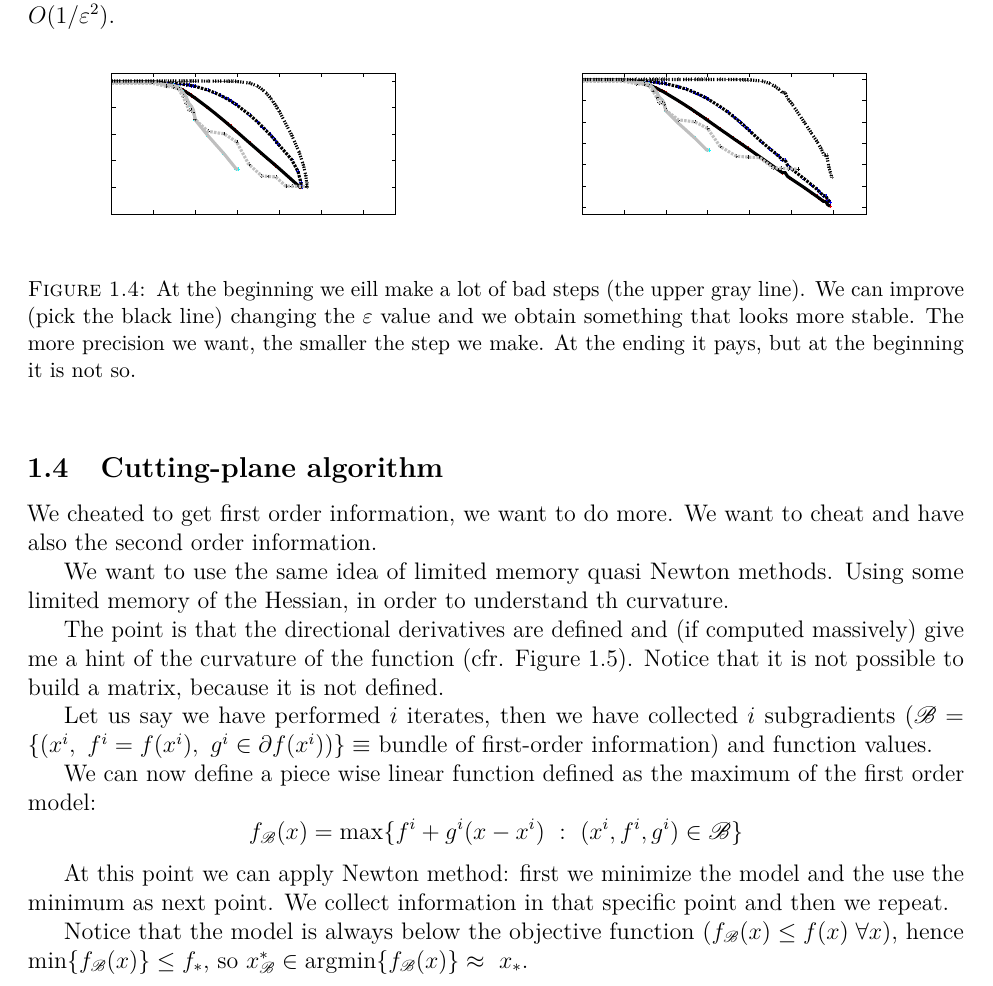
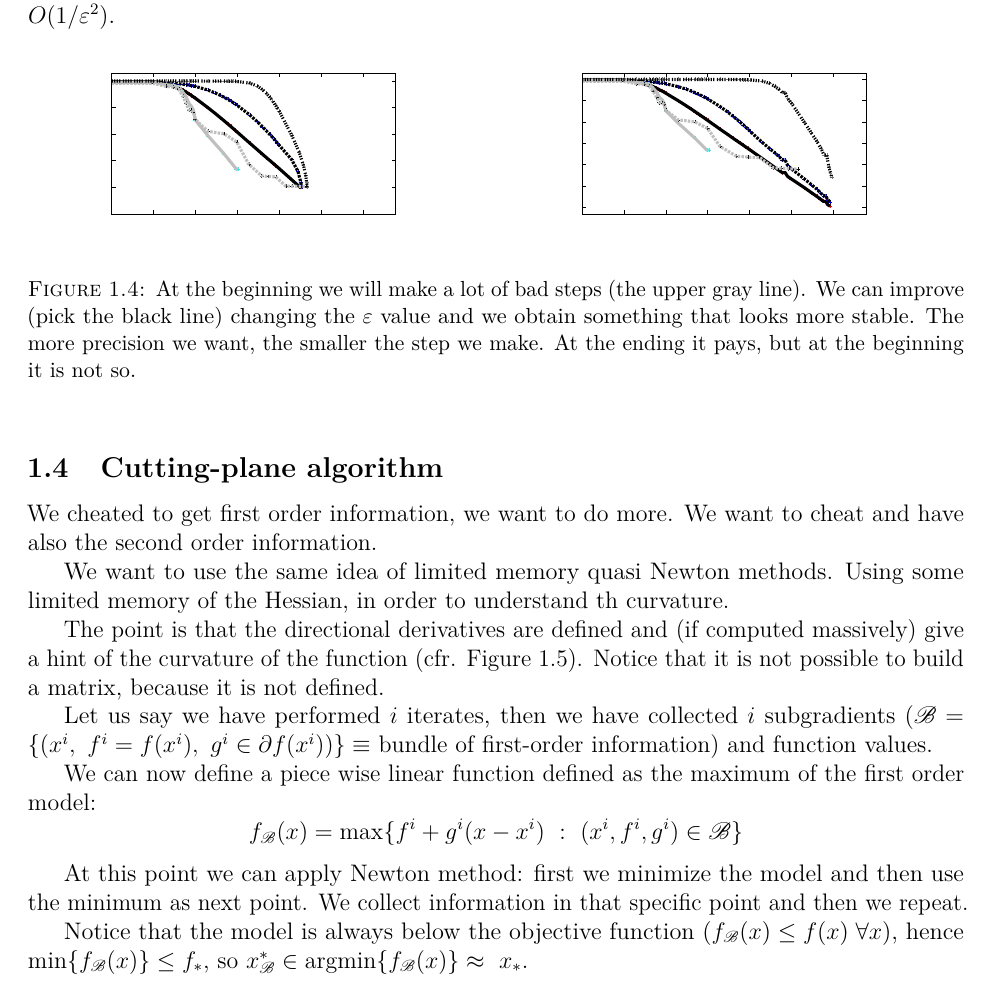
Before and after one commit to magemma/Notes-on-Computational-Mathematics, a LaTeX document (28novembre.tex): part of page 7 of 9, cut so that both start at the same text. The pictures show the PDF file 28novembre.pdf that the author committed with the source.

Commit message:
fixed typos

```diff
--- a/28novembre.tex
+++ b/28novembre.tex
@@ -246,14 +246,14 @@ The new function is not only convex, but it is also Lipschitz continuous: $\nabl
 
 We observe that the convergence is much better, because it depends on $O(1 / \eps)$ instead of $O(1/\varepsilon^2)$.
 
-\addtwopics{0.48}{pics/28nov/kgh4_1_i.pdf}{0.48}{pics/28nov/kgh6_1_i.pdf}{At the beginning we eill make a lot of bad steps (the upper gray line). We can improve (pick the black line) changing the $\eps$ value and we obtain something that looks more stable. The more precision we want, the smaller the step we make. At the ending it pays, but at the beginning it is not so.}{fig:28nov4}
+\addtwopics{0.48}{pics/28nov/kgh4_1_i.pdf}{0.48}{pics/28nov/kgh6_1_i.pdf}{At the beginning we will make a lot of bad steps (the upper gray line). We can improve (pick the black line) changing the $\eps$ value and we obtain something that looks more stable. The more precision we want, the smaller the step we make. At the ending it pays, but at the beginning it is not so.}{fig:28nov4}
 
 \subsection{Cutting-plane algorithm}
 We cheated to get first order information, we want to do more. We want to cheat and have also the second order information.
 
 We want to use the same idea of limited memory quasi Newton methods. Using some limited memory of the Hessian, in order to understand th curvature.
 
-The point is that the directional derivatives are defined and (if computed massively) give me a hint of the curvature of the function (cfr. \Cref{fig:28nov5}).
+The point is that the directional derivatives are defined and (if computed massively) give a hint of the curvature of the function (cfr. \Cref{fig:28nov5}).
 Notice that it is not possible to build a matrix, because it is not defined.
 
 \addpic{0.7}{pics/28nov/4.png}{The idea is that we do not compute a subgradient and discard it. We store it, thus resulting in a model}{fig:28nov5}
@@ -265,7 +265,7 @@ We can now define a piece wise linear function defined as the maximum of the fir
   f_{\mathscr{B}}(x) = \max \{f^i + g^i (x - x^i)~:~(x^i, f^i, g^i) \in \mathscr{B}\}
 \]
 
-At this point we can apply Newton method: first we minimize the model and the use the minimum as next point. We collect information in that specific point and then we repeat.
+At this point we can apply Newton method: first we minimize the model and then use the minimum as next point. We collect information in that specific point and then we repeat.
 
  Notice that the model is always below the objective function ($f_{\mathscr{B}}(x) \leq f(x) \; \forall x$), hence $\min \{f_{\mathscr{B}}(x)\} \leq f_*$, so $x^*_{\mathscr{B}} \in \mbox{argmin} \{f_{\mathscr{B}}(x) \} \approx~x_*$.
 
```
Also changed, not shown: 28novembre.pdf, 28novembre.tex (10 more changed lines).
